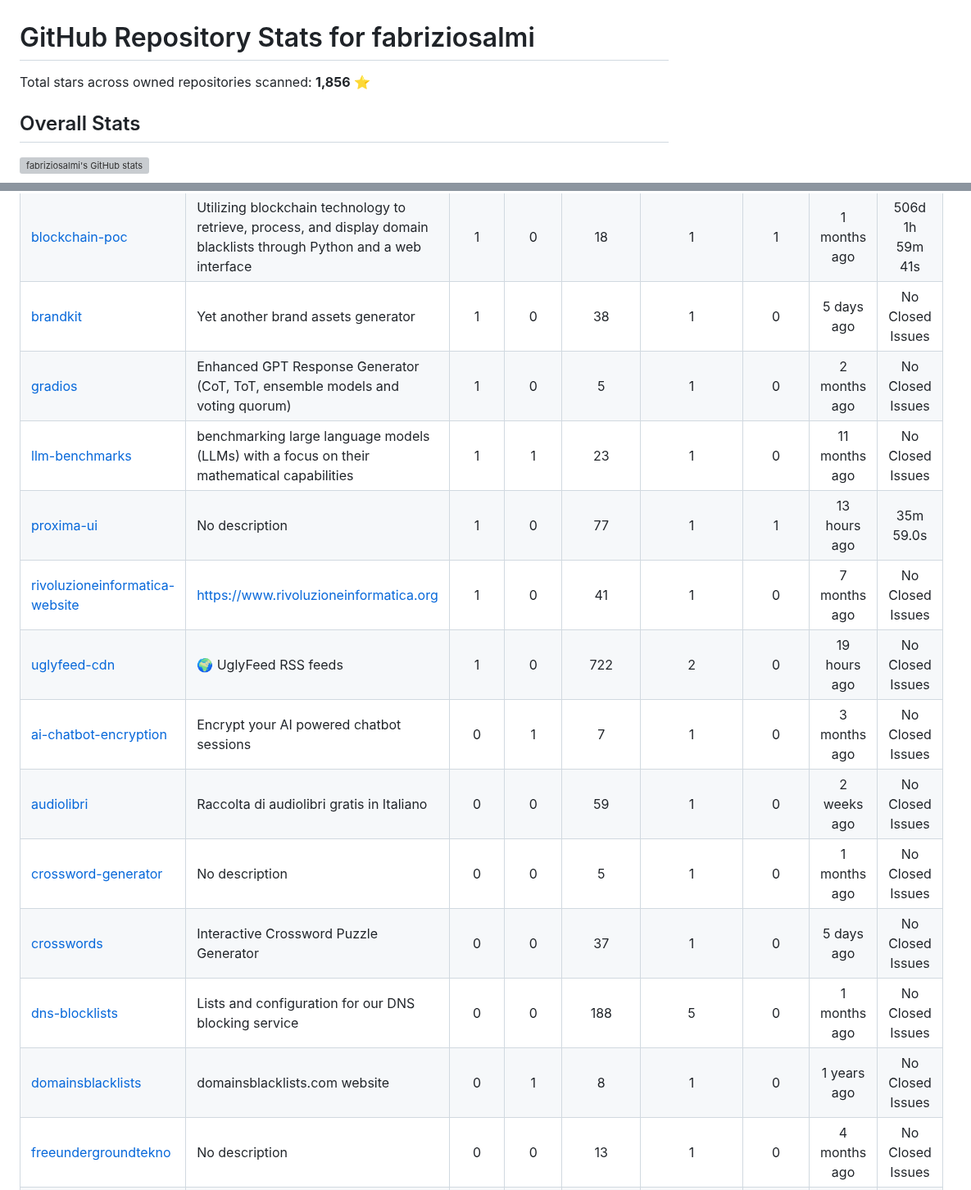
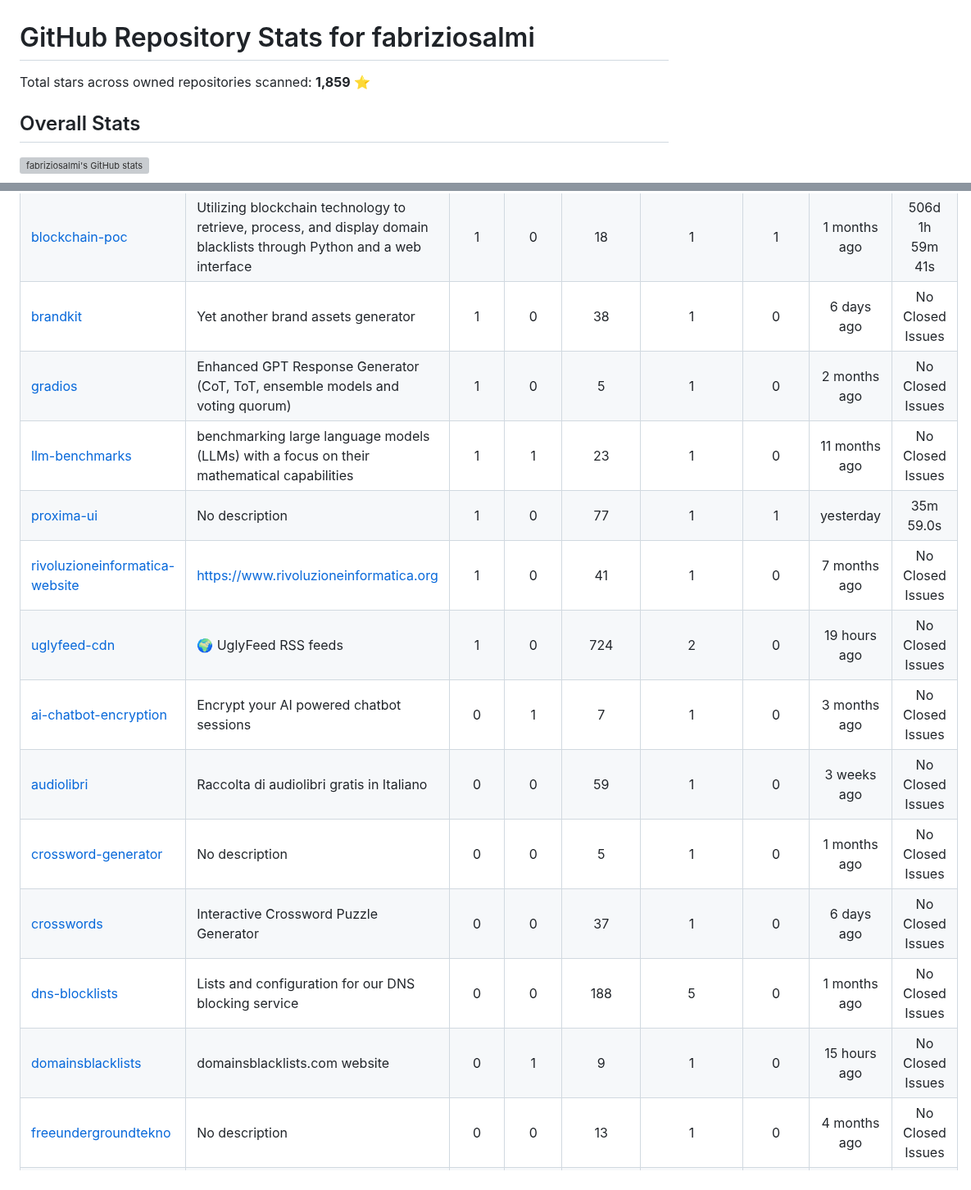
Before and after one commit to fabriziosalmi/repos, a Markdown page: README.md, 2 parts joined by grey strips. Shown at 82% size. GitHub-like rendering; grey boxes are pictures that could not be loaded.

```diff
--- a/README.md
+++ b/README.md
@@ -1,6 +1,6 @@
 # GitHub Repository Stats for fabriziosalmi
 
-Total stars across owned repositories scanned: **1,856** ⭐
+Total stars across owned repositories scanned: **1,859** ⭐
 
 ## Overall Stats
 
@@ -50,18 +50,18 @@ Total stars across owned repositories scanned: **1,856** ⭐
 | [any-to-mp4](https://github.com/fabriziosalmi/any-to-mp4) | Convert any kind of file to video. | 1 | 1 | 147 | 2 | 0 | 5 years ago | No Closed Issues |
 | [audiogen](https://github.com/fabriziosalmi/audiogen) | AI-Powered Sound Generation & Classification. | 1 | 1 | 13 | 1 | 0 | 2 months ago | No Closed Issues |
 | [blockchain-poc](https://github.com/fabriziosalmi/blockchain-poc) | Utilizing blockchain technology to retrieve, process, and display domain blacklists through Python and a web interface | 1 | 0 | 18 | 1 | 1 | 1 months ago | 506d 1h 59m 41s |
-| [brandkit](https://github.com/fabriziosalmi/brandkit) | Yet another brand assets generator | 1 | 0 | 38 | 1 | 0 | 5 days ago | No Closed Issues |
+| [brandkit](https://github.com/fabriziosalmi/brandkit) | Yet another brand assets generator | 1 | 0 | 38 | 1 | 0 | 6 days ago | No Closed Issues |
 | [gradios](https://github.com/fabriziosalmi/gradios) | Enhanced GPT Response Generator (CoT, ToT, ensemble models and voting quorum) | 1 | 0 | 5 | 1 | 0 | 2 months ago | No Closed Issues |
 | [llm-benchmarks](https://github.com/fabriziosalmi/llm-benchmarks) | benchmarking large language models (LLMs) with a focus on their mathematical capabilities | 1 | 1 | 23 | 1 | 0 | 11 months ago | No Closed Issues |
-| [proxima-ui](https://github.com/fabriziosalmi/proxima-ui) | No description | 1 | 0 | 77 | 1 | 1 | 13 hours ago | 35m 59.0s |
+| [proxima-ui](https://github.com/fabriziosalmi/proxima-ui) | No description | 1 | 0 | 77 | 1 | 1 | yesterday | 35m 59.0s |
 | [rivoluzioneinformatica-website](https://github.com/fabriziosalmi/rivoluzioneinformatica-website) | https://www.rivoluzioneinformatica.org | 1 | 0 | 41 | 1 | 0 | 7 months ago | No Closed Issues |
-| [uglyfeed-cdn](https://github.com/fabriziosalmi/uglyfeed-cdn) | 🌍 UglyFeed RSS feeds | 1 | 0 | 722 | 2 | 0 | 19 hours ago | No Closed Issues |
+| [uglyfeed-cdn](https://github.com/fabriziosalmi/uglyfeed-cdn) | 🌍 UglyFeed RSS feeds | 1 | 0 | 724 | 2 | 0 | 19 hours ago | No Closed Issues |
 | [ai-chatbot-encryption](https://github.com/fabriziosalmi/ai-chatbot-encryption) | Encrypt your AI powered chatbot sessions | 0 | 1 | 7 | 1 | 0 | 3 months ago | No Closed Issues |
-| [audiolibri](https://github.com/fabriziosalmi/audiolibri) | Raccolta di audiolibri gratis in Italiano | 0 | 0 | 59 | 1 | 0 | 2 weeks ago | No Closed Issues |
+| [audiolibri](https://github.com/fabriziosalmi/audiolibri) | Raccolta di audiolibri gratis in Italiano | 0 | 0 | 59 | 1 | 0 | 3 weeks ago | No Closed Issues |
 | [crossword-generator](https://github.com/fabriziosalmi/crossword-generator) | No description | 0 | 0 | 5 | 1 | 0 | 1 months ago | No Closed Issues |
-| [crosswords](https://github.com/fabriziosalmi/crosswords) | Interactive Crossword Puzzle Generator | 0 | 0 | 37 | 1 | 0 | 5 days ago | No Closed Issues |
+| [crosswords](https://github.com/fabriziosalmi/crosswords) | Interactive Crossword Puzzle Generator | 0 | 0 | 37 | 1 | 0 | 6 days ago | No Closed Issues |
 | [dns-blocklists](https://github.com/fabriziosalmi/dns-blocklists) | Lists and configuration for our DNS blocking service | 0 | 0 | 188 | 5 | 0 | 1 months ago | No Closed Issues |
-| [domainsblacklists](https://github.com/fabriziosalmi/domainsblacklists) | domainsblacklists.com website | 0 | 1 | 8 | 1 | 0 | 1 years ago | No Closed Issues |
+| [domainsblacklists](https://github.com/fabriziosalmi/domainsblacklists) | domainsblacklists.com website | 0 | 1 | 9 | 1 | 0 | 15 hours ago | No Closed Issues |
 | [freeundergroundtekno](https://github.com/fabriziosalmi/freeundergroundtekno) | No description | 0 | 0 | 13 | 1 | 0 | 4 months ago | No Closed Issues |
 | [github-games](https://github.com/fabriziosalmi/github-games) | Web based games hosted on GitHub Pages | 0 | 0 | 44 | 1 | 0 | 1 months ago | No Closed Issues |
 | [iGPT](https://github.com/fabriziosalmi/iGPT) | iGPT: the fastest fLLM out there 🚀🚀🚀 | 0 | 1 | 57 | 1 | 0 | 1 years ago | No Closed Issues |
```
Also changed, not shown: other parts of README.md (+12 -12 lines).
